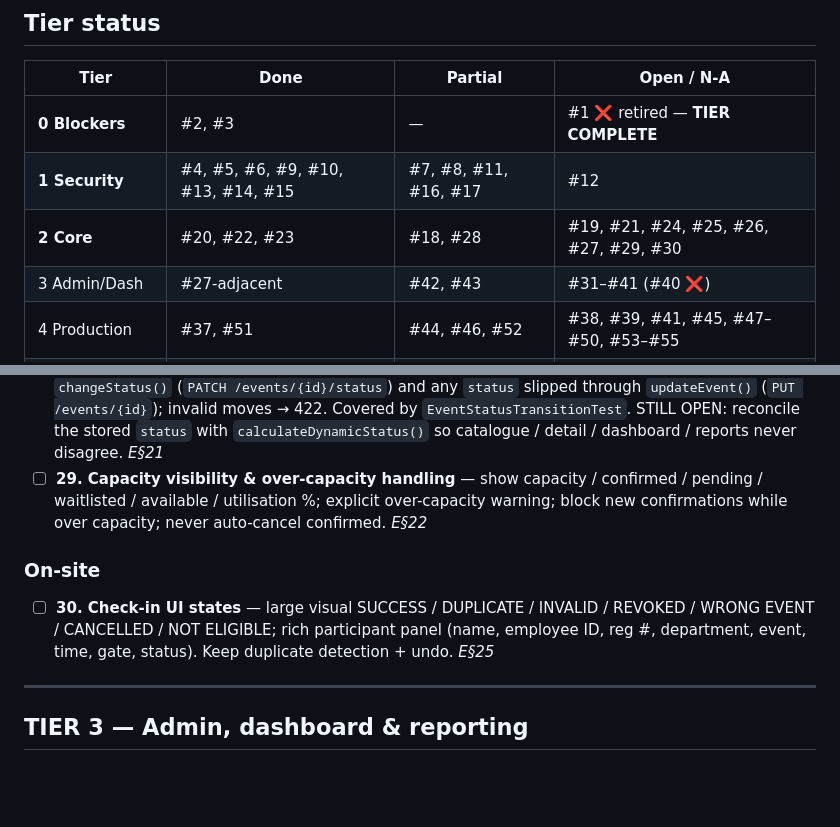
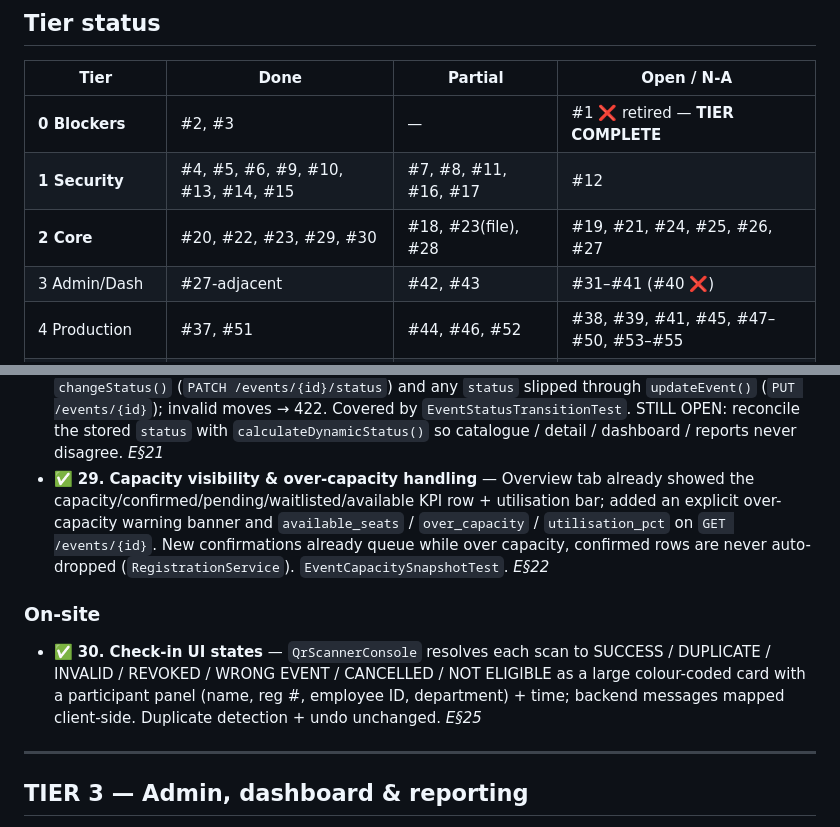
Before and after one commit to fadolladam/events, a Markdown page: TODO-MASTER.md, 2 parts joined by grey strips. Rendered like a GitHub page; blank space fills up the shorter version.

Commit message:
docs(todo): Tier 2 — #29 #30 done; 5 done / 3 partial / 6 open
Co-Authored-By: Claude Sonnet 5 <noreply@anthropic.com>
Claude-Session: https://claude.ai/code/session_01GTjuzatH519SX1qoVoEvUS

```diff
--- a/TODO-MASTER.md
+++ b/TODO-MASTER.md
@@ -53,7 +53,7 @@ Source refs: `PRD §` = `prd.md`; `E§` = the former `implementations-2.md`.
 |---|---|---|---|
 | **0 Blockers** | #2, #3 | — | #1 ❌ retired — **TIER COMPLETE** |
 | **1 Security** | #4, #5, #6, #9, #10, #13, #14, #15 | #7, #8, #11, #16, #17 | #12 |
-| **2 Core** | #20, #22, #23 | #18, #28 | #19, #21, #24, #25, #26, #27, #29, #30 |
+| **2 Core** | #20, #22, #23, #29, #30 | #18, #23(file), #28 | #19, #21, #24, #25, #26, #27 |
 | 3 Admin/Dash | #27-adjacent | #42, #43 | #31–#41 (#40 ❌) |
 | 4 Production | #37, #51 | #44, #46, #52 | #38, #39, #41, #45, #47–#50, #53–#55 |
 | 5 Housekeeping | #56 | — | #57, #58 |
@@ -222,16 +222,19 @@ Source refs: `PRD §` = `prd.md`; `E§` = the former `implementations-2.md`.
   moves → 422. Covered by `EventStatusTransitionTest`. STILL OPEN: reconcile the
   stored `status` with `calculateDynamicStatus()` so catalogue / detail /
   dashboard / reports never disagree. _E§21_
-- ☐ **29. Capacity visibility & over-capacity handling** — show capacity /
-  confirmed / pending / waitlisted / available / utilisation %; explicit
-  over-capacity warning; block new confirmations while over capacity; never
-  auto-cancel confirmed. _E§22_
+- ✅ **29. Capacity visibility & over-capacity handling** — Overview tab already
+  showed the capacity/confirmed/pending/waitlisted/available KPI row +
+  utilisation bar; added an explicit over-capacity warning banner and
+  `available_seats` / `over_capacity` / `utilisation_pct` on `GET /events/{id}`.
+  New confirmations already queue while over capacity, confirmed rows are never
+  auto-dropped (`RegistrationService`). `EventCapacitySnapshotTest`. _E§22_
 
 ### On-site
-- ☐ **30. Check-in UI states** — large visual SUCCESS / DUPLICATE / INVALID /
-  REVOKED / WRONG EVENT / CANCELLED / NOT ELIGIBLE; rich participant panel
-  (name, employee ID, reg #, department, event, time, gate, status). Keep
-  duplicate detection + undo. _E§25_
+- ✅ **30. Check-in UI states** — `QrScannerConsole` resolves each scan to
+  SUCCESS / DUPLICATE / INVALID / REVOKED / WRONG EVENT / CANCELLED /
+  NOT ELIGIBLE as a large colour-coded card with a participant panel (name,
+  reg #, employee ID, department) + time; backend messages mapped client-side.
+  Duplicate detection + undo unchanged. _E§25_
 
 ---
 
```
